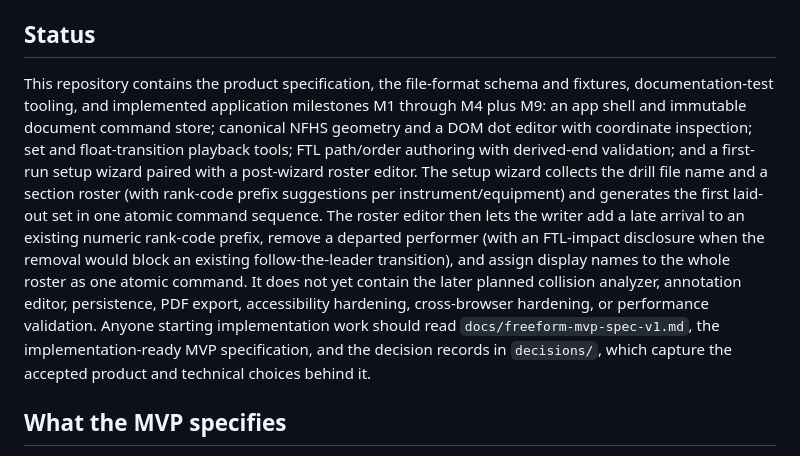
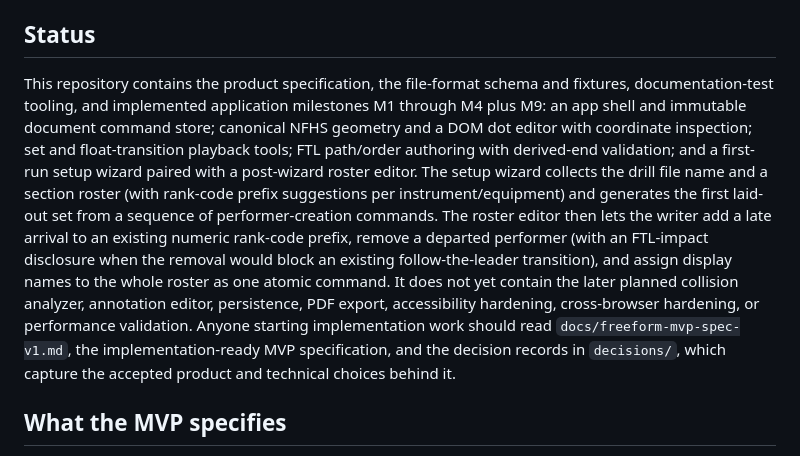
Before and after one commit to Tillerdawg/Freeform, a Markdown page: README.md, the part around the change. GitHub-like rendering.

Commit message:
Fix false atomicity claim for setup wizard in README (t_cba9fcc5)
Huffer round-1 review found README.md:7 falsely described the setup
wizard as generating the first laid-out set 'in one atomic command
sequence'. Verified against src/document/command-store.ts (apply()
has no transaction wrapper; every call is one undo entry) and
src/editor/setup-wizard.test.ts:95-97 (asserts 7 separate undo
commands -- show.title.set, set.create, performer.create x5 -- for a
5-performer wizard run). Only performer.displayName.batchSet in the
roster editor is genuinely atomic (one undo step for N updates).
Reworded the wizard clause to 'generates the first laid-out set from
a sequence of performer-creation commands', removing the incorrect
atomicity claim while leaving the roster editor's correct atomic
claim untouched.

```diff
--- a/README.md
+++ b/README.md
@@ -4,7 +4,7 @@ Freeform is an open-source, browser-based drill-design project for marching band
 
 ## Status
 
-This repository contains the product specification, the file-format schema and fixtures, documentation-test tooling, and implemented application milestones M1 through M4 plus M9: an app shell and immutable document command store; canonical NFHS geometry and a DOM dot editor with coordinate inspection; set and float-transition playback tools; FTL path/order authoring with derived-end validation; and a first-run setup wizard paired with a post-wizard roster editor. The setup wizard collects the drill file name and a section roster (with rank-code prefix suggestions per instrument/equipment) and generates the first laid-out set in one atomic command sequence. The roster editor then lets the writer add a late arrival to an existing numeric rank-code prefix, remove a departed performer (with an FTL-impact disclosure when the removal would block an existing follow-the-leader transition), and assign display names to the whole roster as one atomic command. It does not yet contain the later planned collision analyzer, annotation editor, persistence, PDF export, accessibility hardening, cross-browser hardening, or performance validation. Anyone starting implementation work should read `docs/freeform-mvp-spec-v1.md`, the implementation-ready MVP specification, and the decision records in `decisions/`, which capture the accepted product and technical choices behind it.
+This repository contains the product specification, the file-format schema and fixtures, documentation-test tooling, and implemented application milestones M1 through M4 plus M9: an app shell and immutable document command store; canonical NFHS geometry and a DOM dot editor with coordinate inspection; set and float-transition playback tools; FTL path/order authoring with derived-end validation; and a first-run setup wizard paired with a post-wizard roster editor. The setup wizard collects the drill file name and a section roster (with rank-code prefix suggestions per instrument/equipment) and generates the first laid-out set from a sequence of performer-creation commands. The roster editor then lets the writer add a late arrival to an existing numeric rank-code prefix, remove a departed performer (with an FTL-impact disclosure when the removal would block an existing follow-the-leader transition), and assign display names to the whole roster as one atomic command. It does not yet contain the later planned collision analyzer, annotation editor, persistence, PDF export, accessibility hardening, cross-browser hardening, or performance validation. Anyone starting implementation work should read `docs/freeform-mvp-spec-v1.md`, the implementation-ready MVP specification, and the decision records in `decisions/`, which capture the accepted product and technical choices behind it.
 
 ## What the MVP specifies
 
```
